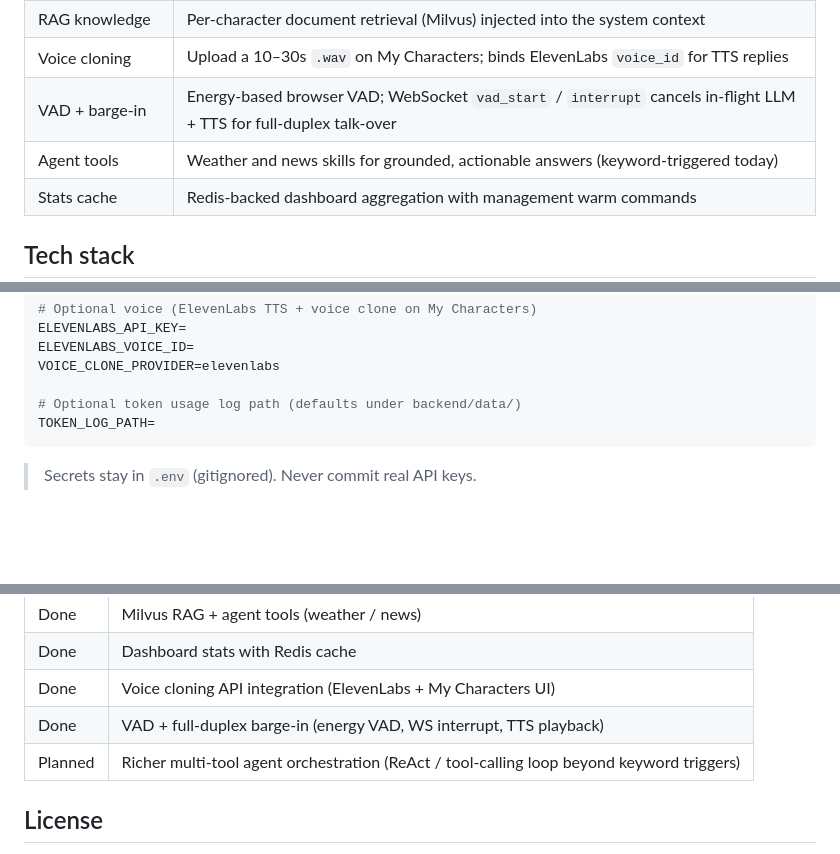
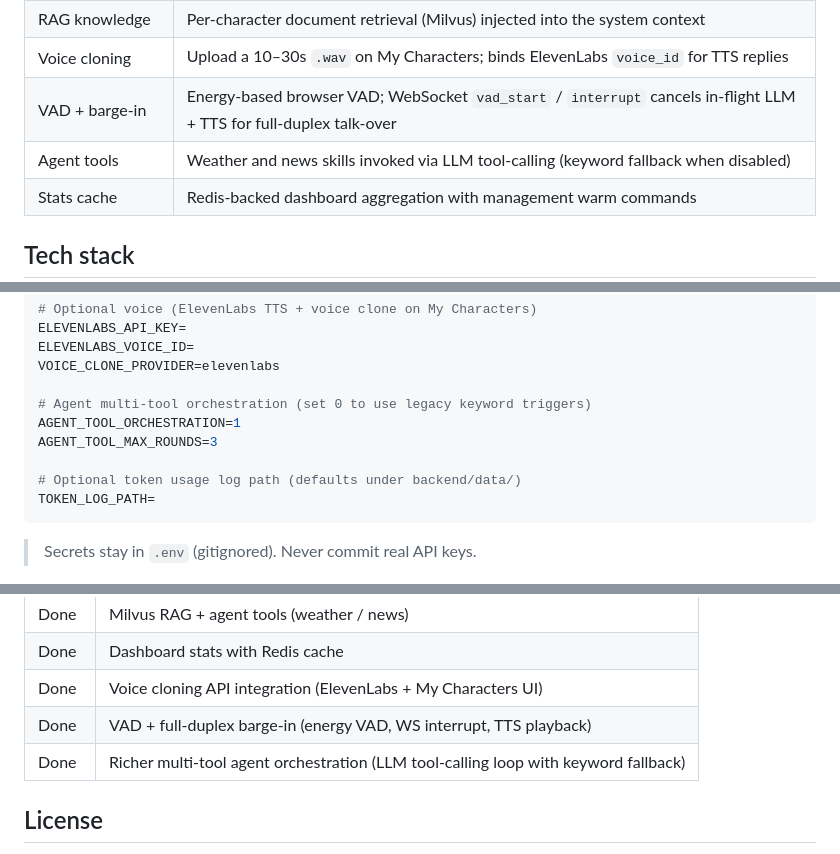
Before and after one commit to ByteTitan-star/Agent_SoulMate, a Markdown page: README.md, 3 parts joined by grey strips. Rendered like a GitHub page; blank space fills up the shorter version.

````diff
--- a/README.md
+++ b/README.md
@@ -58,7 +58,7 @@ Agent SoulMate is a full-stack AI companion workspace driven by local models (Ol
 | RAG knowledge | Per-character document retrieval (Milvus) injected into the system context |
 | Voice cloning | Upload a 10–30s `.wav` on My Characters; binds ElevenLabs `voice_id` for TTS replies |
 | VAD + barge-in | Energy-based browser VAD; WebSocket `vad_start` / `interrupt` cancels in-flight LLM + TTS for full-duplex talk-over |
-| Agent tools | Weather and news skills for grounded, actionable answers (keyword-triggered today) |
+| Agent tools | Weather and news skills invoked via LLM tool-calling (keyword fallback when disabled) |
 | Stats cache | Redis-backed dashboard aggregation with management warm commands |
 
 ## Tech stack
@@ -164,6 +164,10 @@ ELEVENLABS_API_KEY=
 ELEVENLABS_VOICE_ID=
 VOICE_CLONE_PROVIDER=elevenlabs
 
+# Agent multi-tool orchestration (set 0 to use legacy keyword triggers)
+AGENT_TOOL_ORCHESTRATION=1
+AGENT_TOOL_MAX_ROUNDS=3
+
 # Optional token usage log path (defaults under backend/data/)
 TOKEN_LOG_PATH=
 ```
@@ -212,7 +216,7 @@ CI and pre-commit hooks cover formatting, lint, and basic secret scanning. See `
 | Done | Dashboard stats with Redis cache |
 | Done | Voice cloning API integration (ElevenLabs + My Characters UI) |
 | Done | VAD + full-duplex barge-in (energy VAD, WS interrupt, TTS playback) |
-| Planned | Richer multi-tool agent orchestration (ReAct / tool-calling loop beyond keyword triggers) |
+| Done | Richer multi-tool agent orchestration (LLM tool-calling loop with keyword fallback) |
 
 ## License
 
````
Also changed, not shown: README_zh.md (+6 -2 lines).
